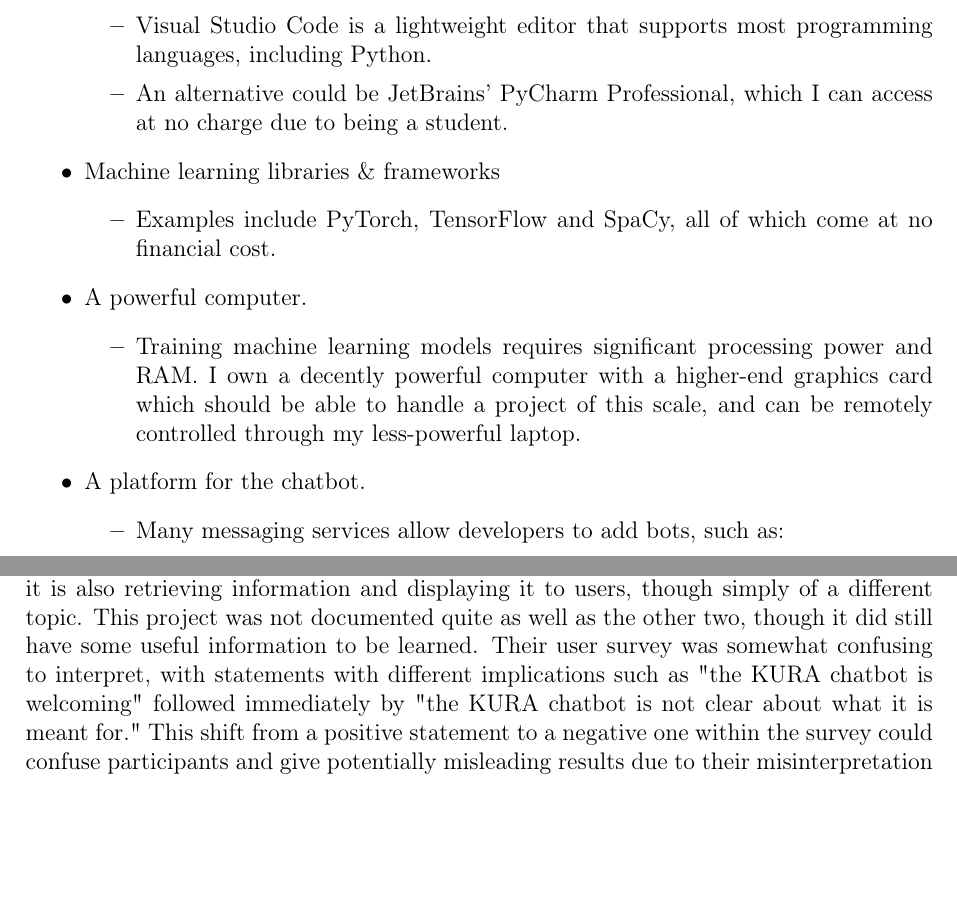
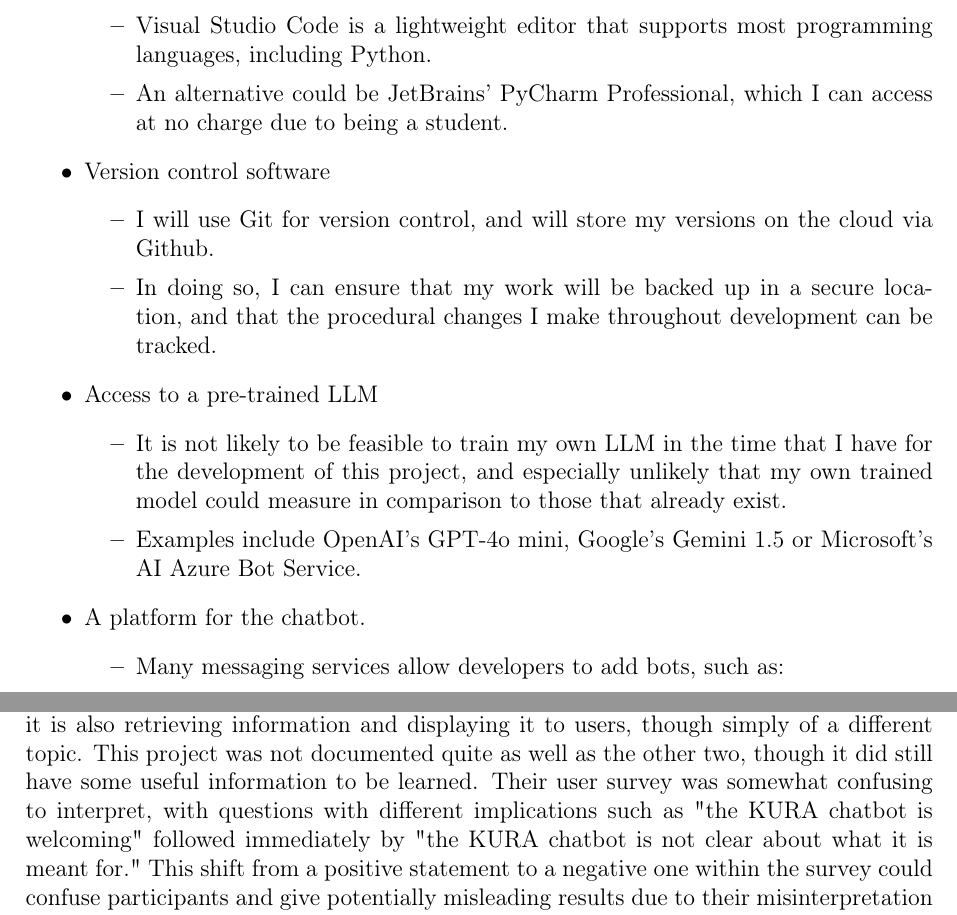
Before and after one commit to LewGoesB00M/CMP6200, a LaTeX thesis (LaTeX/Proposal due 14 Oct/Proposal.tex): two parts of pages 7 and 9 of 12, joined at a grey line, cut so that both start at the same text, the shorter picture padded with empty space. Compiled offline with pdfLaTeX.

Commit message:
Minor update 3.2 4.1

```diff
--- a/LaTeX/Proposal due 14 Oct/Proposal.tex
+++ b/LaTeX/Proposal due 14 Oct/Proposal.tex
@@ -246,16 +246,19 @@
             to being a student.
         \end{itemize}
 
-        \item Machine learning libraries \& frameworks
+        \item Version control software
         \begin{itemize}
-            \item Examples include PyTorch, TensorFlow and SpaCy, all of which come at no financial cost.
+            \item I will use Git for version control, and will store my versions on the cloud via Github.
+            \item In doing so, I can ensure that my work will be backed up in a secure location, and that the
+            procedural changes I make throughout development can be tracked.
         \end{itemize}
 
-        \item A powerful computer.
+        \item Access to a pre-trained LLM
         \begin{itemize}
-            \item Training machine learning models requires significant processing power and RAM. I own a decently
-            powerful computer with a higher-end graphics card which should be able to handle a project of
-            this scale, and can be remotely controlled through my less-powerful laptop.
+            \item It is not likely to be feasible to train my own LLM in the time that I have for the development
+            of this project, and especially unlikely that my own trained model could measure in comparison to those
+            that already exist.
+            \item Examples include OpenAI's GPT-4o mini, Google's Gemini 1.5  or Microsoft's AI Azure Bot Service.
         \end{itemize}
 
         \item A platform for the chatbot.
@@ -336,7 +339,7 @@
     like the others, it is functionally similar in that it is also retrieving information and displaying it to users,
     though simply of a different topic. This project was not documented quite as well as the other
     two, though it did still have some useful information to be learned. Their user survey was somewhat confusing to
-    interpret, with statements with different implications such as "the KURA chatbot is welcoming" followed immediately
+    interpret, with questions with different implications such as "the KURA chatbot is welcoming" followed immediately
     by "the KURA chatbot is not clear about what it is meant for." This shift from a positive statement to a negative one
     within the survey could confuse participants and give potentially misleading results due to their misinterpretation
     of what they are being asked. The dataset they published to Kaggle was also very limited, and did not yield
```
Also changed, not shown: LaTeX/Proposal due 14 Oct/Proposal.pdf.
